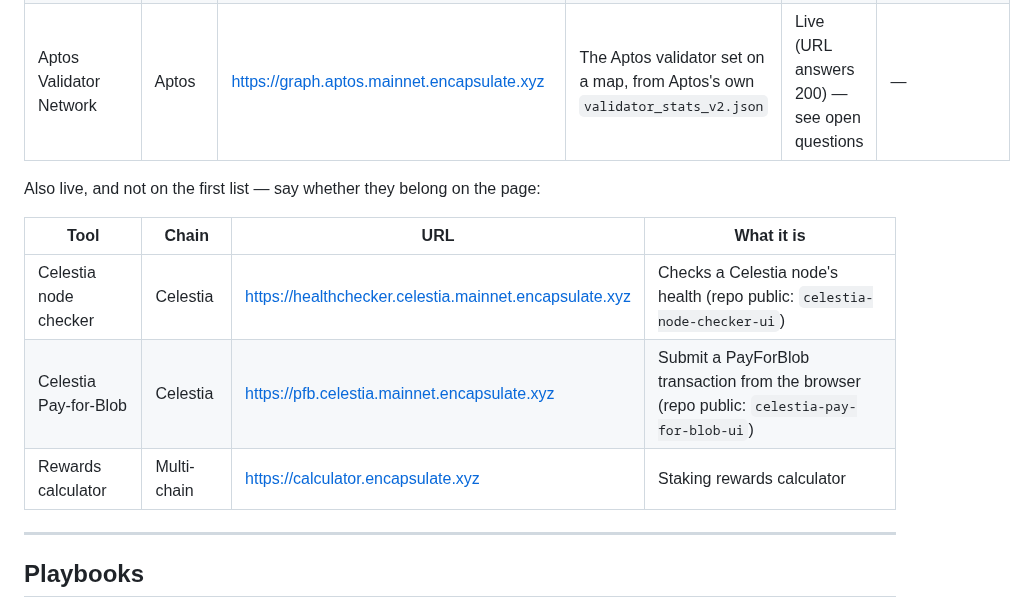
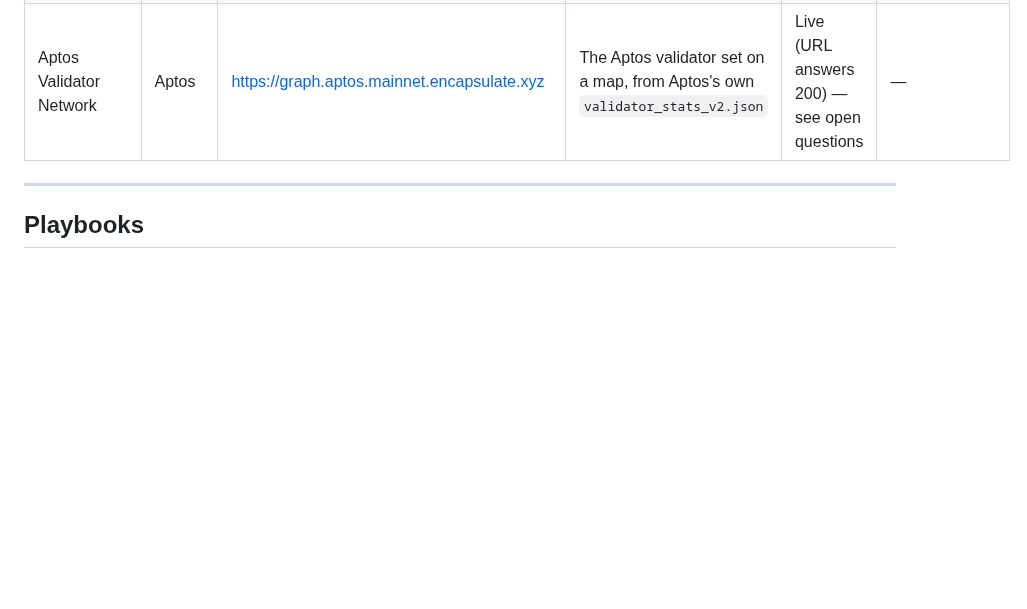
Before and after one commit to encapsulate-xyz/website-css, a Markdown page: services/README.md, the part around the change. GitHub-like rendering; blank space fills up the shorter version.

```diff
--- a/services/README.md
+++ b/services/README.md
@@ -15,14 +15,6 @@ Screenshots are in `shots/`, taken at **1400×788 @2x** (2800×1576) in headless
 | Sui RGP Dashboard | Sui | https://rgp.sui.encapsulate.xyz | Every Sui validator's Reference Gas Price against the network's: stale quotes, large drift, who is updating next epoch, with history and charts — and a page to update your own RGP | Live | `shots/sui-rgp.png` |
 | Solana Network Visualization | Solana | https://graph.solana.mainnet.encapsulate.xyz | The Solana staking ecosystem as a graph: network → clients → validators → top delegators, sized by stake; hover for stake, commission, Jito commission, APY, version, country | Live | `shots/solana-graph.png` |
 | Aptos Validator Network | Aptos | https://graph.aptos.mainnet.encapsulate.xyz | The Aptos validator set on a map, from Aptos's own `validator_stats_v2.json` | Live (URL answers 200) — see open questions | — |
-
-Also live, and not on the first list — say whether they belong on the page:
-
-| Tool | Chain | URL | What it is |
-|---|---|---|---|
-| Celestia node checker | Celestia | https://healthchecker.celestia.mainnet.encapsulate.xyz | Checks a Celestia node's health (repo public: `celestia-node-checker-ui`) |
-| Celestia Pay-for-Blob | Celestia | https://pfb.celestia.mainnet.encapsulate.xyz | Submit a PayForBlob transaction from the browser (repo public: `celestia-pay-for-blob-ui`) |
-| Rewards calculator | Multi-chain | https://calculator.encapsulate.xyz | Staking rewards calculator |
 
 ---
 
```
Also changed, not shown: CLAUDE.md (+10 -0 lines).
